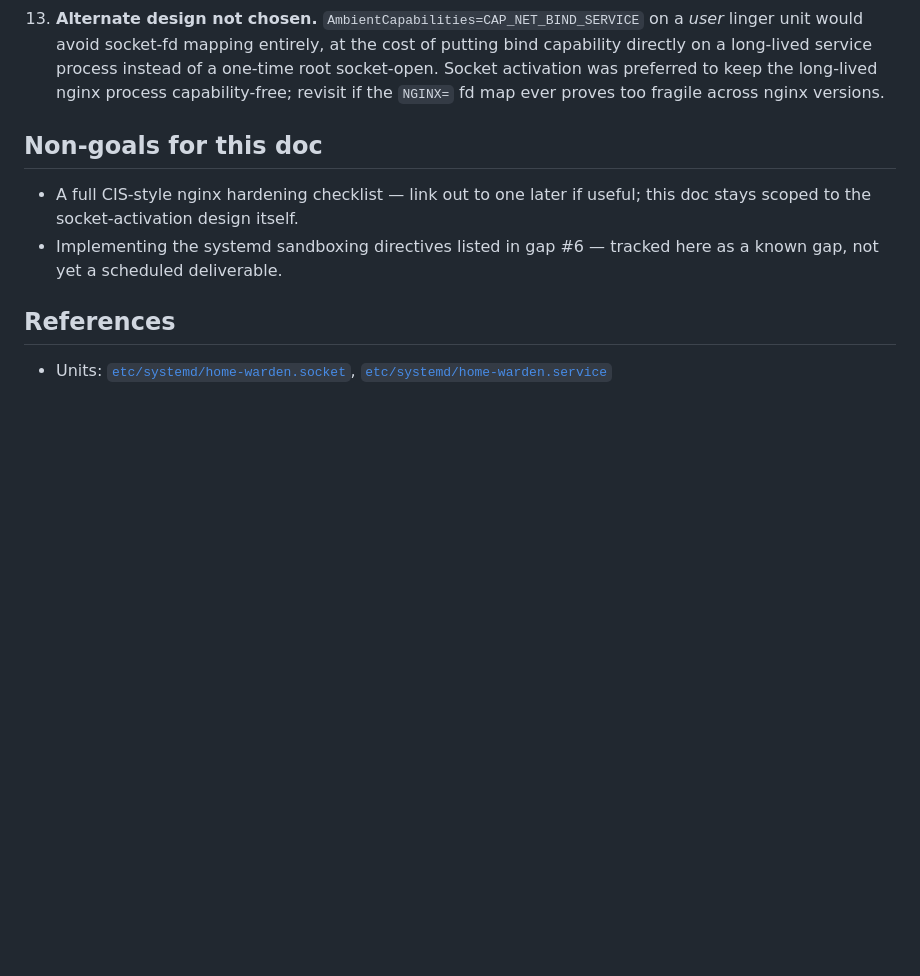
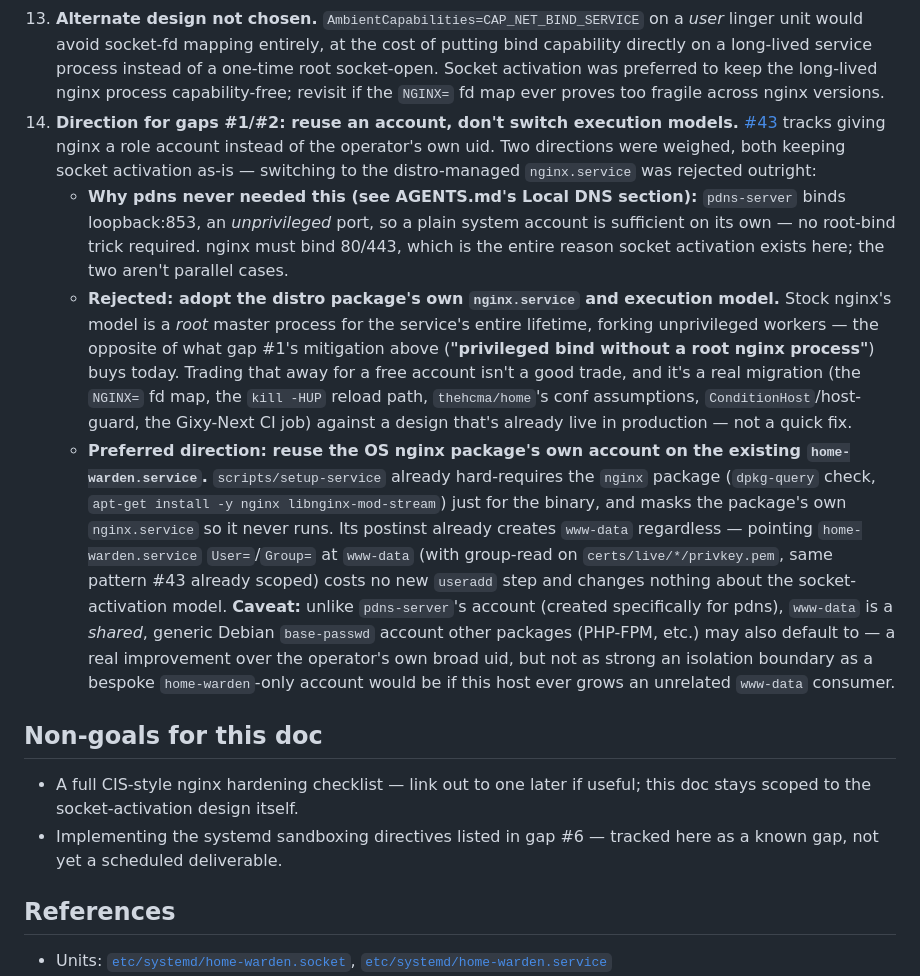
Before and after one commit to the-hcma/home-warden, a Markdown page: docs/architecture-socket-activation.md, the part around the change. GitHub-like rendering; blank space fills up the shorter version.

Commit message:
docs: record nginx account-isolation direction for #43
Weighed switching to the distro-managed nginx.service against reusing
its own bundled account on the existing socket-activation setup.
Rejected the former: it trades the "no root nginx process, ever"
property away for only modest simplification. The latter is nearly
free -- setup-service already hard-requires the nginx package for the
binary alone, so www-data already exists on the box -- but www-data is
a shared, generic account, not a dedicated one the way pdns's is.

```diff
--- a/docs/architecture-socket-activation.md
+++ b/docs/architecture-socket-activation.md
@@ -191,6 +191,40 @@ have to rediscover them.
     instead of a one-time root socket-open. Socket activation was preferred
     to keep the long-lived nginx process capability-free; revisit if the
     `NGINX=` fd map ever proves too fragile across nginx versions.
+14. **Direction for gaps #1/#2: reuse an account, don't switch execution
+    models.** [#43](https://github.com/the-hcma/home-warden/issues/43)
+    tracks giving nginx a role account instead of the operator's own uid.
+    Two directions were weighed, both keeping socket activation as-is —
+    switching to the distro-managed `nginx.service` was rejected outright:
+    - **Why pdns never needed this (see AGENTS.md's Local DNS section):**
+      `pdns-server` binds loopback:853, an *unprivileged* port, so a plain
+      system account is sufficient on its own — no root-bind trick
+      required. nginx must bind 80/443, which is the entire reason socket
+      activation exists here; the two aren't parallel cases.
+    - **Rejected: adopt the distro package's own `nginx.service` and
+      execution model.** Stock nginx's model is a *root* master process for
+      the service's entire lifetime, forking unprivileged workers — the
+      opposite of what gap #1's mitigation above (**"privileged bind
+      without a root nginx process"**) buys today. Trading that away for a
+      free account isn't a good trade, and it's a real migration (the
+      `NGINX=` fd map, the `kill -HUP` reload path, `thehcma/home`'s conf
+      assumptions, `ConditionHost`/host-guard, the Gixy-Next CI job) against
+      a design that's already live in production — not a quick fix.
+    - **Preferred direction: reuse the OS nginx package's own account on
+      the existing `home-warden.service`.** `scripts/setup-service` already
+      hard-requires the `nginx` package (`dpkg-query` check, `apt-get
+      install -y nginx libnginx-mod-stream`) just for the binary, and masks
+      the package's own `nginx.service` so it never runs. Its postinst
+      already creates `www-data` regardless — pointing `home-warden.service`
+      `User=`/`Group=` at `www-data` (with group-read on
+      `certs/live/*/privkey.pem`, same pattern #43 already scoped) costs no
+      new `useradd` step and changes nothing about the socket-activation
+      model. **Caveat:** unlike `pdns-server`'s account (created
+      specifically for pdns), `www-data` is a *shared*, generic Debian
+      `base-passwd` account other packages (PHP-FPM, etc.) may also default
+      to — a real improvement over the operator's own broad uid, but not as
+      strong an isolation boundary as a bespoke `home-warden`-only account
+      would be if this host ever grows an unrelated `www-data` consumer.
 
 ## Non-goals for this doc
 
```
